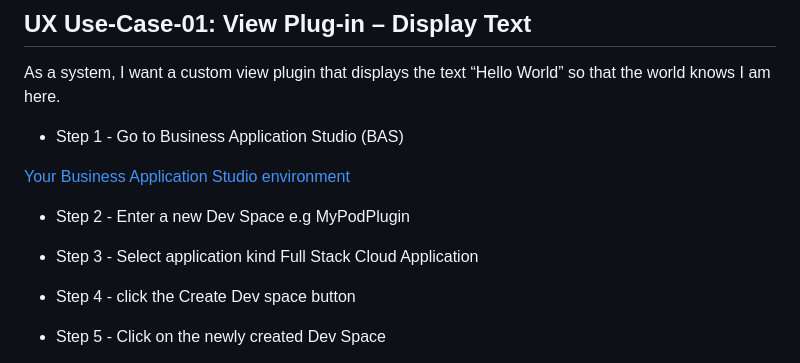
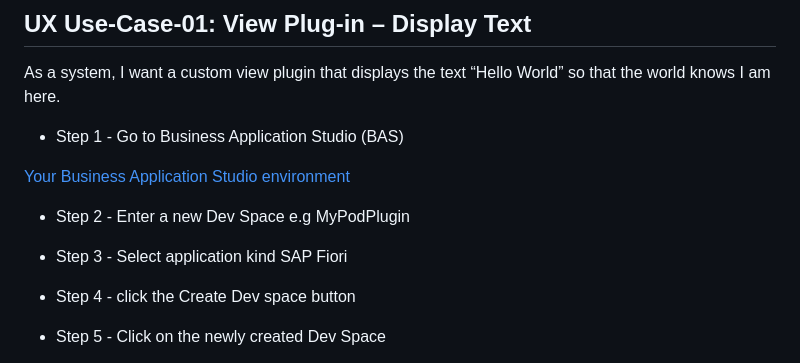
Before and after one commit to rixiobarrios/POD_Plugins_RB, a Markdown page: README.md, the part around the change. Rendered like a GitHub page.

```diff
--- a/README.md
+++ b/README.md
@@ -19,7 +19,7 @@ As a system, I want a custom view plugin that displays the text “Hello World
 e.g MyPodPlugin
 
 - Step 3 - Select application kind
-Full Stack Cloud Application
+SAP Fiori
 
 - Step 4 - click the Create Dev space button
 
```
